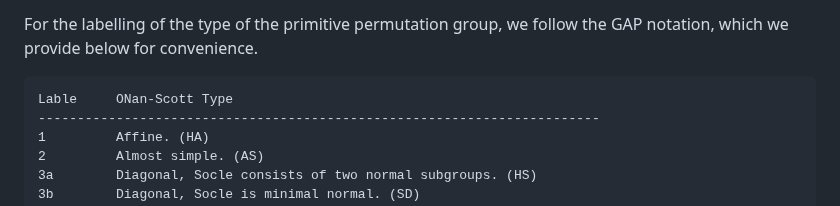
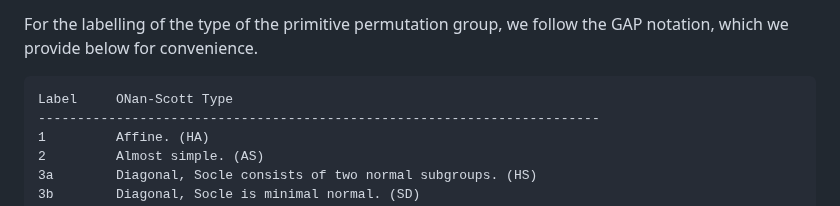
Before and after one commit to designs-groups/designs-groups.github.io, a Markdown page: README.md, the part around the change. Drawn GitHub-style.

```diff
--- a/README.md
+++ b/README.md
@@ -117,7 +117,7 @@ Below is the list lD of all 2-designs admitting G = A5 as flag-transitive automo
 
 For the labelling of the type of the primitive permutation group, we follow the GAP notation, which we provide below for convenience.
 
-    Lable     ONan-Scott Type
+    Label     ONan-Scott Type
     ------------------------------------------------------------------------
     1         Affine. (HA)
     2         Almost simple. (AS)
```
